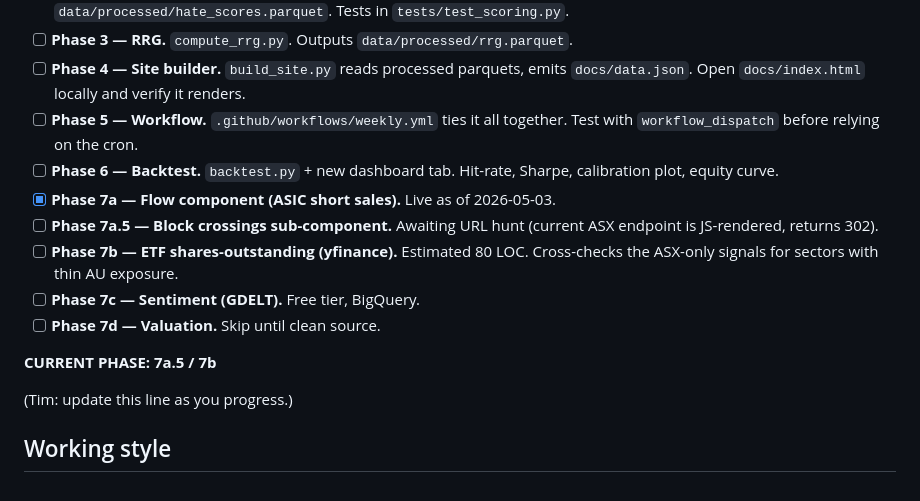
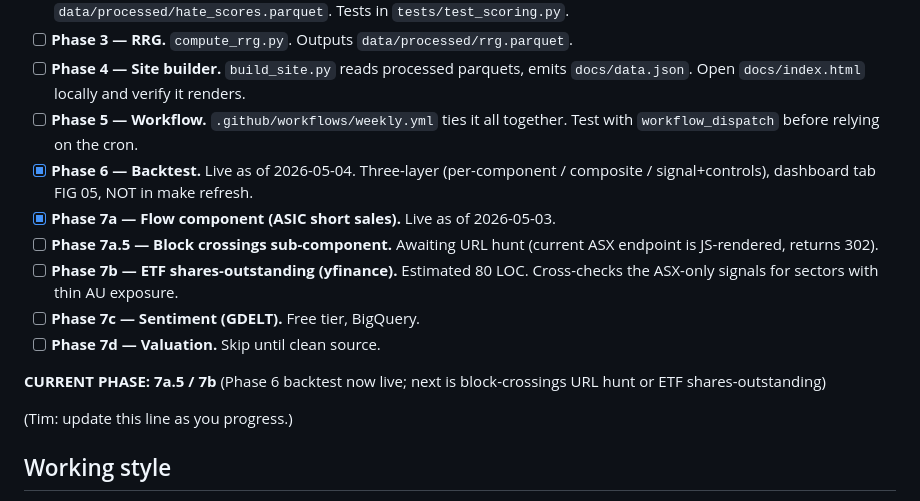
Before and after one commit to timmycoops/Zovlyn_Research, a Markdown page: HateIndex/CLAUDE.md, the part around the change. Drawn GitHub-style.

Commit message:
docs: backtest spec into SPEC.md, mark Phase 6 done

```diff
--- a/HateIndex/CLAUDE.md
+++ b/HateIndex/CLAUDE.md
@@ -67,14 +67,14 @@ Work in phases. Each phase ends with a green test run and a `git commit`. Don't
 - [ ] **Phase 3 — RRG.** `compute_rrg.py`. Outputs `data/processed/rrg.parquet`.
 - [ ] **Phase 4 — Site builder.** `build_site.py` reads processed parquets, emits `docs/data.json`. Open `docs/index.html` locally and verify it renders.
 - [ ] **Phase 5 — Workflow.** `.github/workflows/weekly.yml` ties it all together. Test with `workflow_dispatch` before relying on the cron.
-- [ ] **Phase 6 — Backtest.** `backtest.py` + new dashboard tab. Hit-rate, Sharpe, calibration plot, equity curve.
+- [x] **Phase 6 — Backtest.** Live as of 2026-05-04. Three-layer (per-component / composite / signal+controls), dashboard tab FIG 05, NOT in make refresh.
 - [x] **Phase 7a — Flow component (ASIC short sales).** Live as of 2026-05-03.
 - [ ] **Phase 7a.5 — Block crossings sub-component.** Awaiting URL hunt (current ASX endpoint is JS-rendered, returns 302).
 - [ ] **Phase 7b — ETF shares-outstanding (yfinance).** Estimated 80 LOC. Cross-checks the ASX-only signals for sectors with thin AU exposure.
 - [ ] **Phase 7c — Sentiment (GDELT).** Free tier, BigQuery.
 - [ ] **Phase 7d — Valuation.** Skip until clean source.
 
-**CURRENT PHASE: 7a.5 / 7b**
+**CURRENT PHASE: 7a.5 / 7b** (Phase 6 backtest now live; next is block-crossings URL hunt or ETF shares-outstanding)
 
 (Tim: update this line as you progress.)
 
```
Also changed, not shown: HateIndex/docs/SPEC.md (+79 -32 lines).
